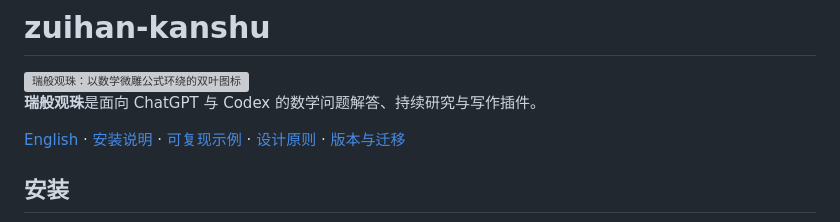
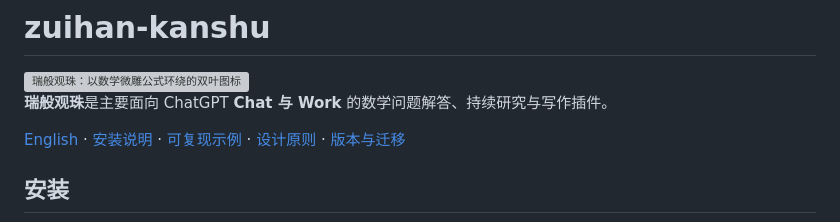
Before and after one commit to adjoint-functor/zuihan-kanshu, a Markdown page: README.md, the part around the change. Drawn GitHub-style; grey boxes are pictures that could not be loaded.

```diff
--- a/README.md
+++ b/README.md
@@ -5,7 +5,7 @@
   <img src="skill/zuihan-kanshu/assets/icon-1024.png" width="256" height="256" alt="瑞般观珠：以数学微雕公式环绕的双叶图标">
 </picture>
 
-**瑞般观珠**是面向 ChatGPT 与 Codex 的数学问题解答、持续研究与写作插件。
+**瑞般观珠**是主要面向 ChatGPT **Chat 与 Work** 的数学问题解答、持续研究与写作插件。
 
 [English](README.en.md) · [安装说明](INSTALL.md) · [可复现示例](docs/examples/research-initialization.md) · [设计原则](docs/design-principles.md) · [版本与迁移](docs/history-and-migration.md)
 
```
Also changed, not shown: README.en.md (+1 -1 lines).
